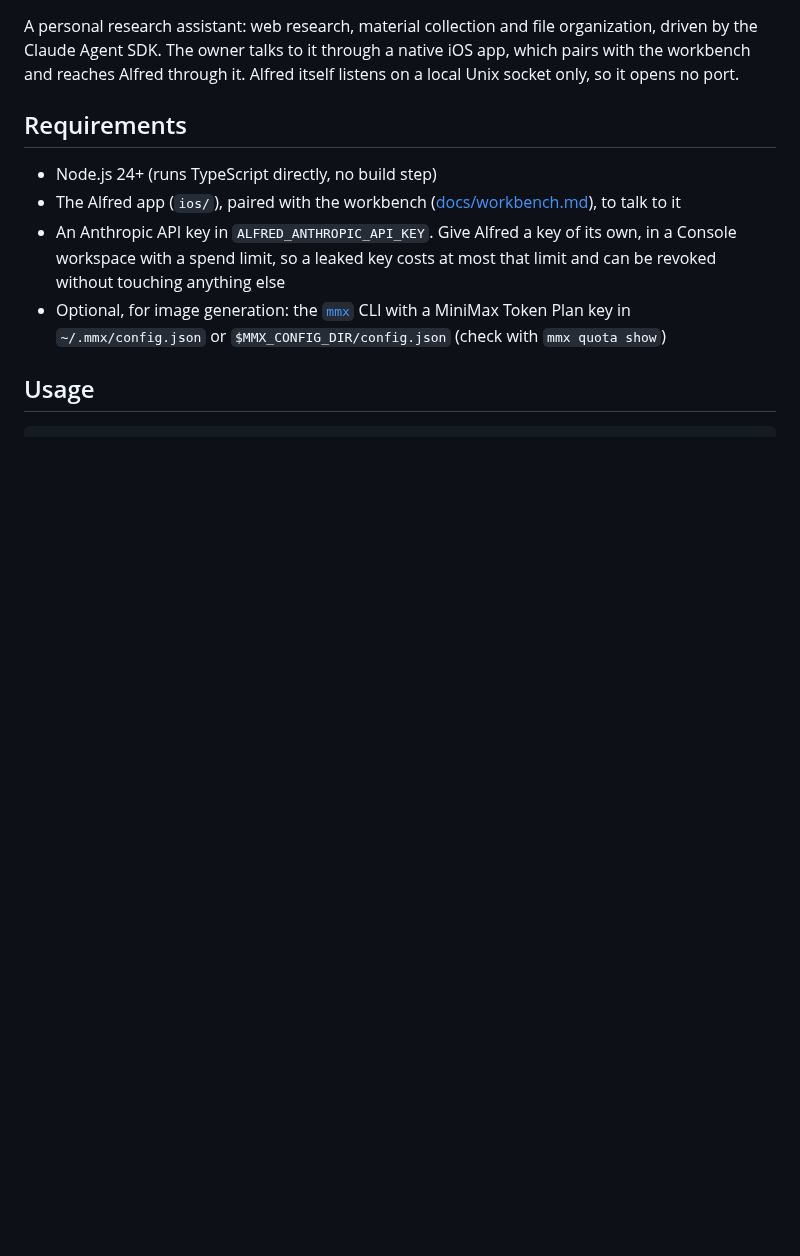
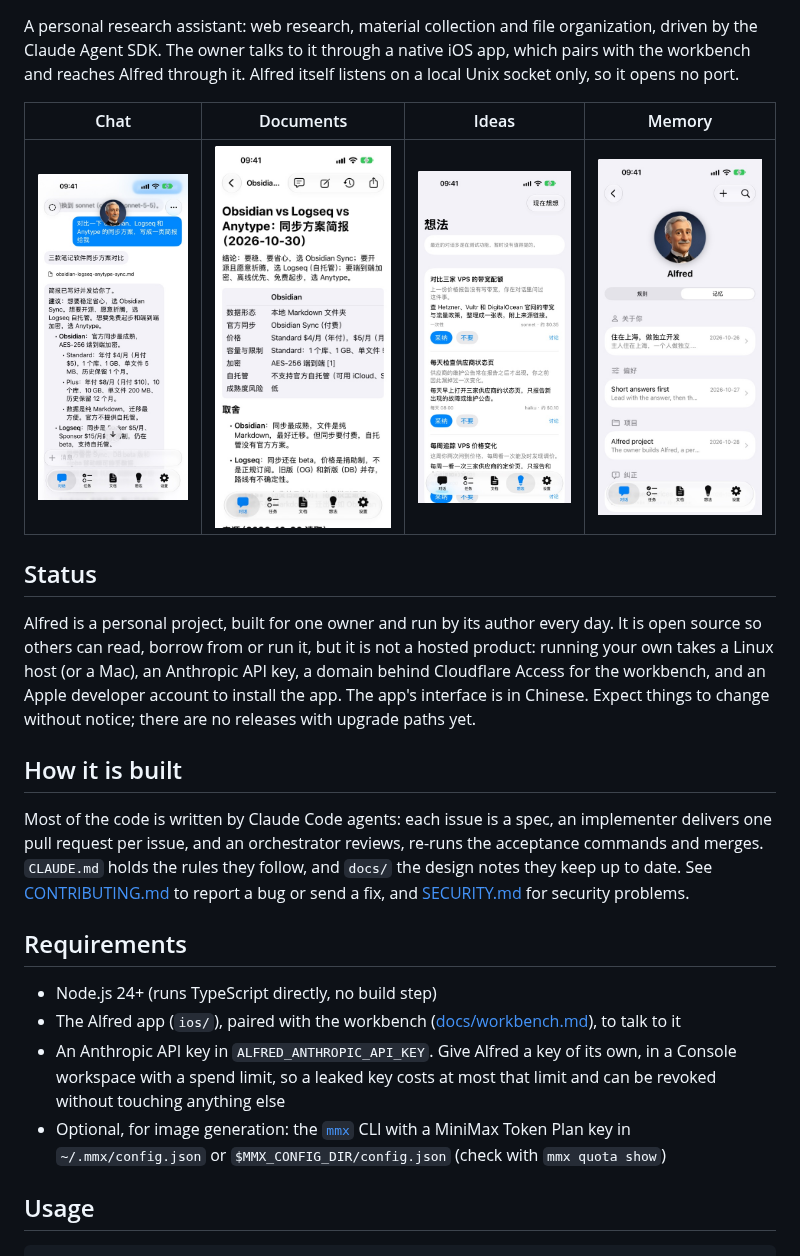
Before and after one commit to nervouna/alfred, a Markdown page: README.md, the part around one of its changes. Drawn GitHub-style; pictures changed too: docs/images/chat.jpg (added), docs/images/document.jpg (added), docs/images/ideas.jpg (added); blank space fills up the shorter version.

Commit message:
Add screenshots, project status, security policy, contributing guide and issue templates

```diff
--- a/README.md
+++ b/README.md
@@ -3,4 +9,16 @@
 A personal research assistant: web research, material collection and file organization, driven by the Claude Agent SDK. The owner talks to it through a native iOS app, which pairs with the workbench and reaches Alfred through it. Alfred itself listens on a local Unix socket only, so it opens no port.
+
+| Chat | Documents | Ideas | Memory |
+| --- | --- | --- | --- |
+| ![A research request and Alfred's reply with a delivered brief](docs/images/chat.jpg) | ![The delivered brief opened as a document](docs/images/document.jpg) | ![Tasks Alfred suggests on its own](docs/images/ideas.jpg) | ![Alfred's long-term memories about the owner](docs/images/memory.jpg) |
+
+## Status
+
+Alfred is a personal project, built for one owner and run by its author every day. It is open source so others can read, borrow from or run it, but it is not a hosted product: running your own takes a Linux host (or a Mac), an Anthropic API key, a domain behind Cloudflare Access for the workbench, and an Apple developer account to install the app. The app's interface is in Chinese. Expect things to change without notice; there are no releases with upgrade paths yet.
+
+## How it is built
+
+Most of the code is written by Claude Code agents: each issue is a spec, an implementer delivers one pull request per issue, and an orchestrator reviews, re-runs the acceptance commands and merges. `CLAUDE.md` holds the rules they follow, and `docs/` the design notes they keep up to date. See [CONTRIBUTING.md](CONTRIBUTING.md) to report a bug or send a fix, and [SECURITY.md](SECURITY.md) for security problems.
 
 ## Requirements
 
```
Also changed, not shown: other parts of README.md (+6 -0 lines), .github/pull_request_template.md (+1 -1 lines), CONTRIBUTING.md (added, +23 -0 lines), SECURITY.md (added, +20 -0 lines), docs/images/banner.jpg (added), 2 other files.
